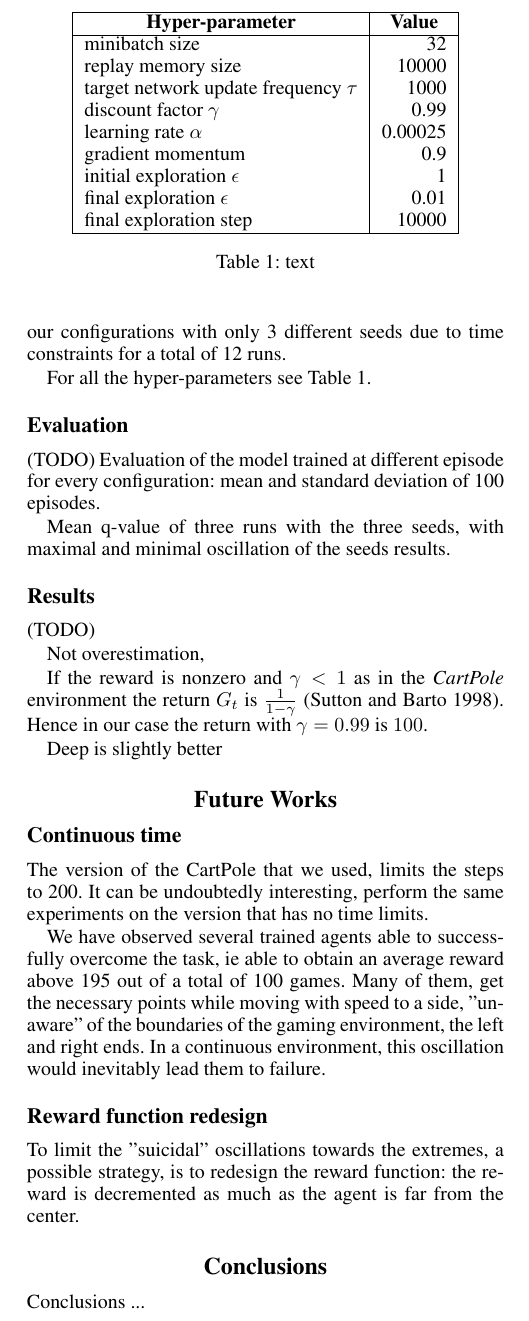
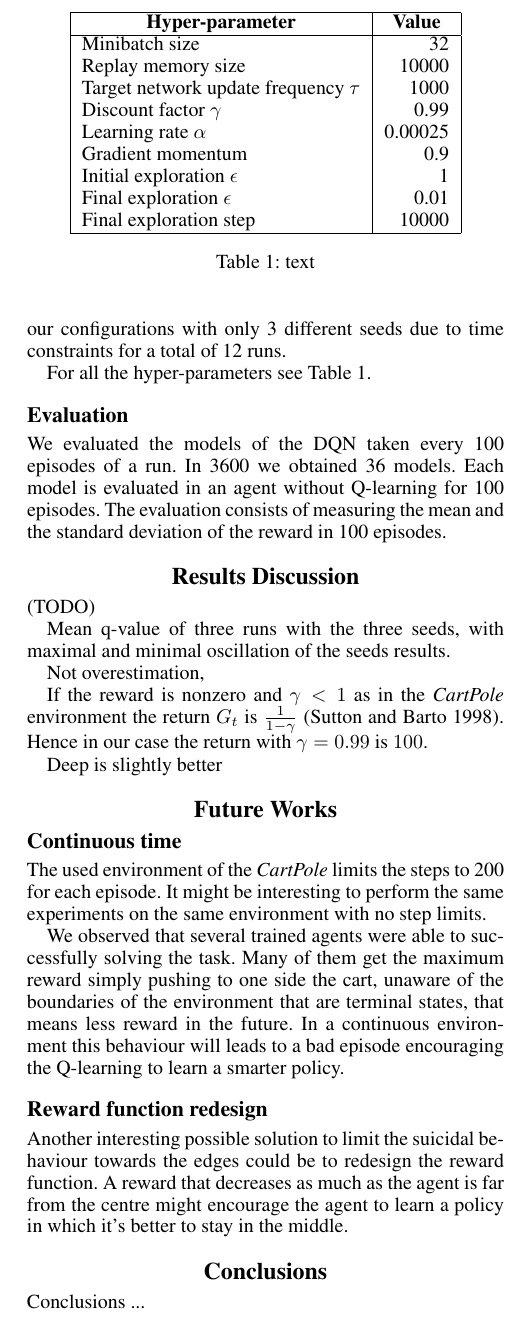
Before and after one commit to Codernauti/Exploration-of-DQN-in-CartPole-Environment, a LaTeX paper (paper.tex, which reads sections/experiments.tex, sections/future.tex, sections/results.tex): part of one column of page 3 of 4, cut so that both start at the same text. Compiled offline with pdfLaTeX.

Commit message:
Finish experiment session, add graphics of q value per epoch

```diff
--- a/sections/experiments.tex
+++ b/sections/experiments.tex
@@ -49,15 +49,15 @@ For all the hyper-parameters see Table~\ref{tab:my-hyperparams}.
 		\multicolumn{1}{|c|}{\textbf{Hyper-parameter}} &
 		\multicolumn{1}{|c|}{\textbf{Value}}        \\
 		\hline
-		minibatch size & 32 \\
-		replay memory size & 10000 \\
-		target network update frequency $\tau$ & 1000 \\
-		discount factor $\gamma$ & 0.99 \\
-		learning rate $\alpha$ & 0.00025 \\
-		gradient momentum & 0.9 \\
-		initial exploration $\epsilon$ & 1 \\
-		final exploration $\epsilon$ & 0.01 \\
-		final exploration step & 10000 \\
+		Minibatch size & 32 \\
+		Replay memory size & 10000 \\
+		Target network update frequency $\tau$ & 1000 \\
+		Discount factor $\gamma$ & 0.99 \\
+		Learning rate $\alpha$ & 0.00025 \\
+		Gradient momentum & 0.9 \\
+		Initial exploration $\epsilon$ & 1 \\
+		Final exploration $\epsilon$ & 0.01 \\
+		Final exploration step & 10000 \\
 		\hline
 	\end{tabular}
 
@@ -70,8 +70,4 @@ For all the hyper-parameters see Table~\ref{tab:my-hyperparams}.
 
 \subsection{Evaluation}
 
-(TODO)
-Evaluation of the model trained at different episode for every configuration:
-mean and standard deviation of 100 episodes.
-
-Mean q-value of three runs with the three seeds, with maximal and minimal oscillation of the seeds results.
+We evaluated the models of the DQN taken every 100 episodes of a run. In 3600 we obtained 36 models. Each model is evaluated in an agent without Q-learning for 100 episodes. The evaluation consists of measuring the mean and the standard deviation of the reward in 100 episodes.
--- a/sections/future.tex
+++ b/sections/future.tex
@@ -3,11 +3,10 @@
 
 \subsection{Continuous time}
 
-The version of the CartPole that we used, limits the steps to 200. It can be undoubtedly interesting, perform the same experiments on the version that has no time limits.
+The used environment of the \textit{CartPole} limits the steps to 200 for each episode. It might be interesting to perform the same experiments on the same environment with no step limits.
 
-We have observed several trained agents able to successfully overcome the task, ie able to obtain an average reward above 195 out of a total of 100 games. Many of them, get the necessary points while moving with speed to a side, "unaware" of the boundaries of the gaming environment, the left and right ends.
-In a continuous environment, this oscillation would inevitably lead them to failure.
+We observed that several trained agents were able to successfully solving the task. Many of them get the maximum reward simply pushing to one side the cart, unaware of the boundaries of the environment that are terminal states, that means less reward in the future. In a continuous environment this behaviour will leads to a bad episode encouraging the Q-learning to learn a smarter policy.
 
 \subsection{Reward function redesign}
 
-To limit the "suicidal" oscillations towards the extremes, a possible strategy, is to redesign the reward function: the reward is decremented as much as the agent is far from the center.
+Another interesting possible solution to limit the suicidal behaviour towards the edges could be to redesign the reward function. A reward that decreases as much as the agent is far from the centre might encourage the agent to learn a policy in which it's better to stay in the middle.
--- a/sections/results.tex
+++ b/sections/results.tex
@@ -1,8 +1,10 @@
-\subsection{Results}
+\section{Results Discussion}
 
 (TODO)
 
 % Theses:
+
+Mean q-value of three runs with the three seeds, with maximal and minimal oscillation of the seeds results.
 
 % Double DQN vs DQN
 Not overestimation,
```
Also changed, not shown: res/DQN_Deep.png (added), res/DQN_Shallow.png (added), res/DoubleDQN_Deep.png (added), res/DoubleDQN_Shallow.png (added), sections/experiments.tex (8 more changed lines), sections/results.tex (6 more changed lines).
